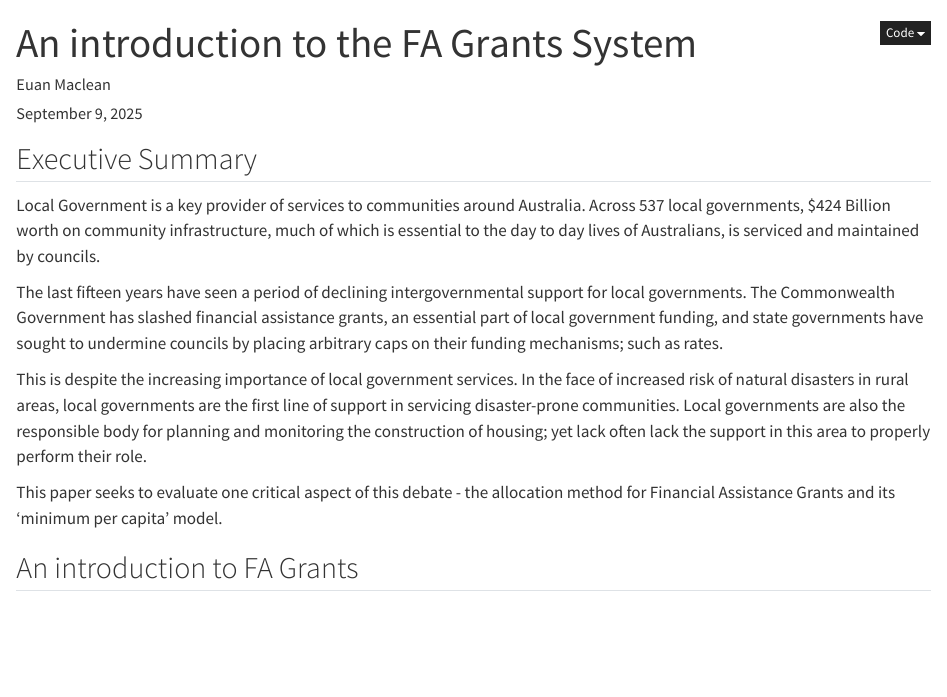
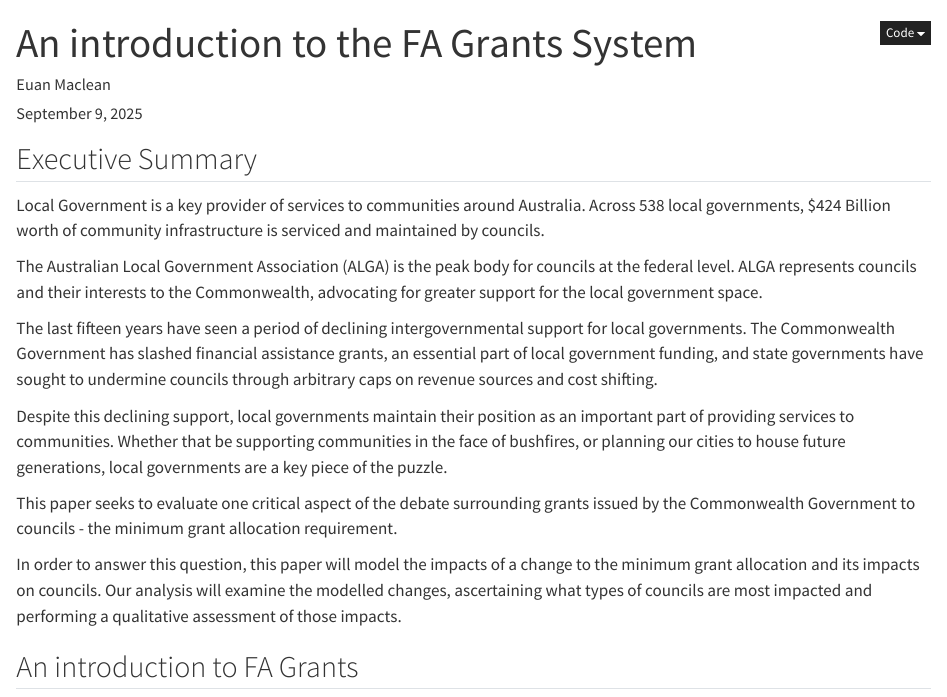
Before and after one commit to AuLGA/fa_grants, a Quarto document (intro.qmd): the page in a window 1100 px wide, from its top. Rendered offline with R 4.5, knitr and Pandoc in place of Quarto, with nearby package versions.

Commit message:
Updated Intro

```diff
--- a/intro.qmd
+++ b/intro.qmd
@@ -5,17 +5,20 @@ date: today
 references: euan_references.bib
 ---
 ## Executive Summary
-Local Government is a key provider of services to communities around Australia. Across 537 local governments, $424 Billion worth on community infrastructure, much of which is essential to the day to day lives of Australians, is serviced and maintained by councils.
+Local Government is a key provider of services to communities around Australia. Across 538 local governments, $424 Billion worth of community infrastructure is serviced and maintained by councils.
 
-The last fifteen years have seen a period of declining intergovernmental support for local governments. The Commonwealth Government has slashed financial assistance grants, an essential part of local government funding, and state governments have sought to undermine councils by placing arbitrary caps on their funding mechanisms; such as rates.
+The Australian Local Government Association (ALGA) is the peak body for councils at the federal level. ALGA represents councils and their interests to the Commonwealth, advocating for greater support for the local government space.
 
-This is despite the increasing importance of local government services. In the face of increased risk of natural disasters in rural areas, local governments are the first line of support in servicing disaster-prone communities. Local governments are also the responsible body for planning and monitoring the construction of housing; yet lack often lack the support in this area to properly perform their role.
+The last fifteen years have seen a period of declining intergovernmental support for local governments. The Commonwealth Government has slashed financial assistance grants, an essential part of local government funding, and state governments have sought to undermine councils through arbitrary caps on revenue sources and cost shifting.
 
-This paper seeks to evaluate one critical aspect of this debate - the allocation method for Financial Assistance Grants and its 'minimum per capita' model.
+Despite this declining support, local governments maintain their position as an important part of providing services to communities. Whether that be supporting communities in the face of bushfires, or planning our cities to house future generations, local governments are a key piece of the puzzle.
 
 
+This paper seeks to evaluate one critical aspect of the debate surrounding grants issued by the Commonwealth Government to councils - the minimum grant allocation requirement.
+
+In order to answer this question, this paper will model the impacts of a change to the minimum grant allocation and its impacts on councils. Our analysis will examine the modelled changes, ascertaining what types of councils are most impacted and performing a qualitative assessment of those impacts.
+
 ## An introduction to FA Grants
-
 Financial Assistance Grants (FA Grants) are a funding mechanism used by the Commonwealth government to distribute funding to Australia's 538 local councils. Every year, the federal government allocates a pull of money to be distributed to councils nation wide. FA Grants are untied, meaning that councils spend money from the FA Grant program autonomously.
 
 FA Grants are essential to local government, providing critical funding that supports the delivery of community services, infrastructure, and local development projects. Without these grants, many councils - particularly those in regional and rural areas - would struggle to maintain the service levels expected by their communities.
```
Also changed, not shown: docs/search.json, 22 other files.
